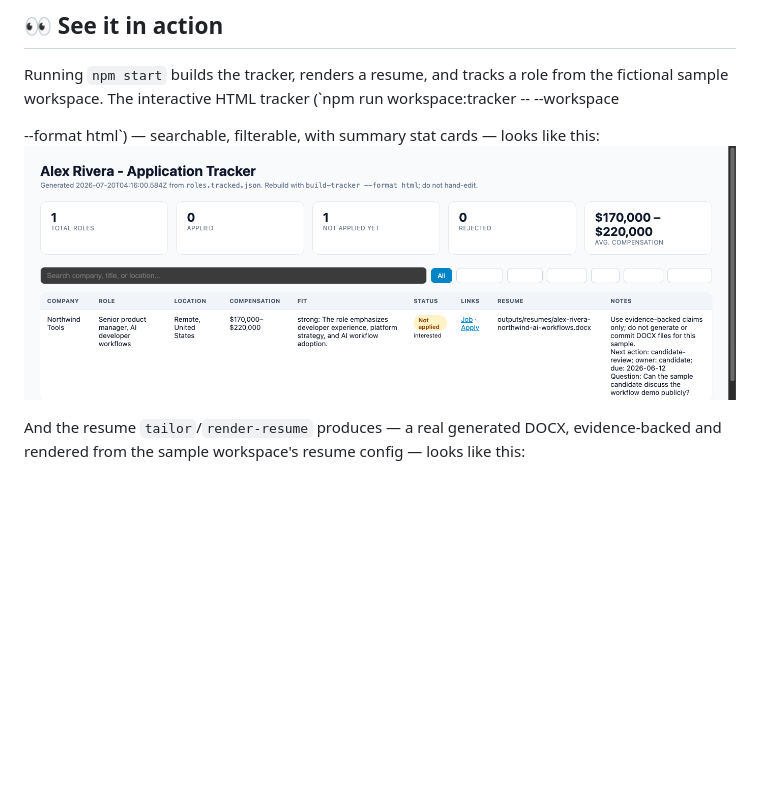
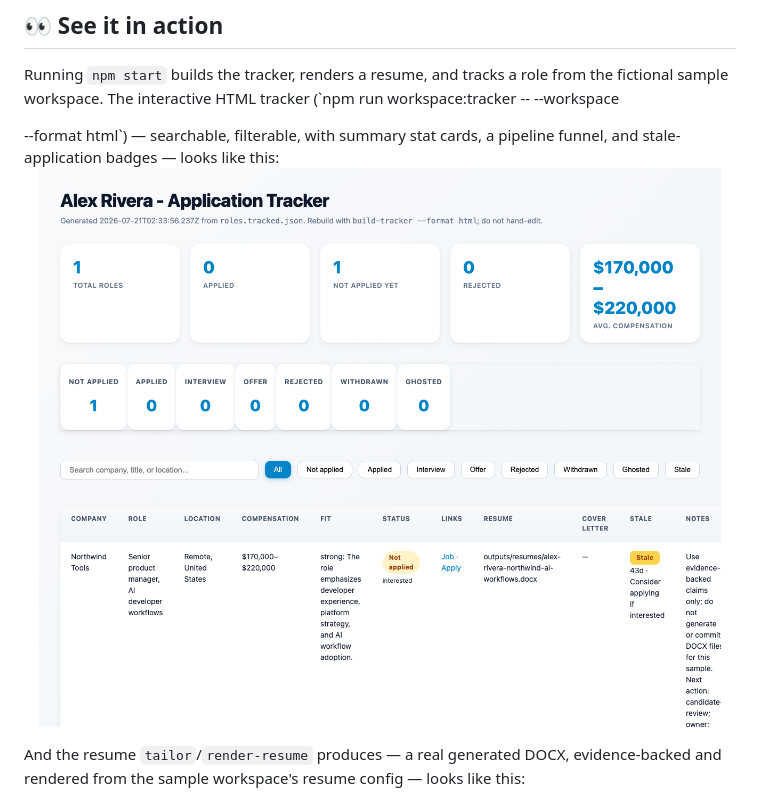
Before and after one commit to DaveVoyles/resume-builder, a Markdown page: README.md, the part around one of its changes. Rendered like a GitHub page; pictures changed too: docs/images/tracker-html-sample.png; blank space fills up the shorter version.

Commit message:
docs: regenerate tracker HTML sample screenshot
The D3/D4 visual refresh (funnel view, stale badges, card-based
layout) left docs/images/tracker-html-sample.png showing the
pre-refresh tracker. Regenerated via headless Chrome against the
sample-candidate workspace's real HTML output; updated the README
alt text and surrounding copy to match.

```diff
--- a/README.md
+++ b/README.md
@@ -149,6 +149,7 @@ assistant, or anyone tired of maintaining tracker spreadsheets and resume versio
 
 Running `npm start` builds the tracker, renders a resume, and tracks a role from the fictional
 sample workspace. The interactive HTML tracker (`npm run workspace:tracker -- --workspace
-<dir> --format html`) — searchable, filterable, with summary stat cards — looks like this:
+<dir> --format html`) — searchable, filterable, with summary stat cards, a pipeline funnel, and
+stale-application badges — looks like this:
 
 <p align="center">
```
Also changed, not shown: other parts of README.md (+1 -1 lines).
